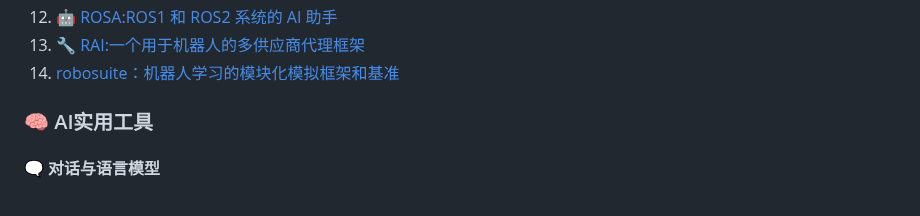
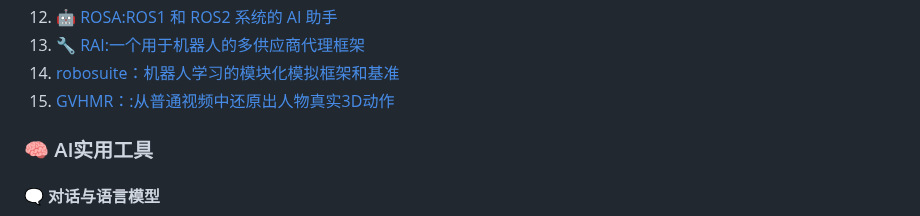
Before and after one commit to xiongy24/xiongy24.github.io, a Markdown page: README.md, the part around the change. Drawn GitHub-style.

```diff
--- a/README.md
+++ b/README.md
@@ -117,6 +117,7 @@
 12. 🤖 [ROSA:ROS1 和 ROS2 系统的 AI 助手](https://github.com/nasa-jpl/rosa)
 13. 🔧 [RAI:一个用于机器人的多供应商代理框架](https://github.com/RobotecAI/rai?tab=readme-ov-file#simulation-demos)
 14. [robosuite：机器人学习的模块化模拟框架和基准](https://github.com/ARISE-Initiative/robosuite)
+15. [GVHMR：:从普通视频中还原出人物真实3D动作](https://github.com/zju3dv/GVHMR)
 
 
 ### 🧠 AI实用工具
```
